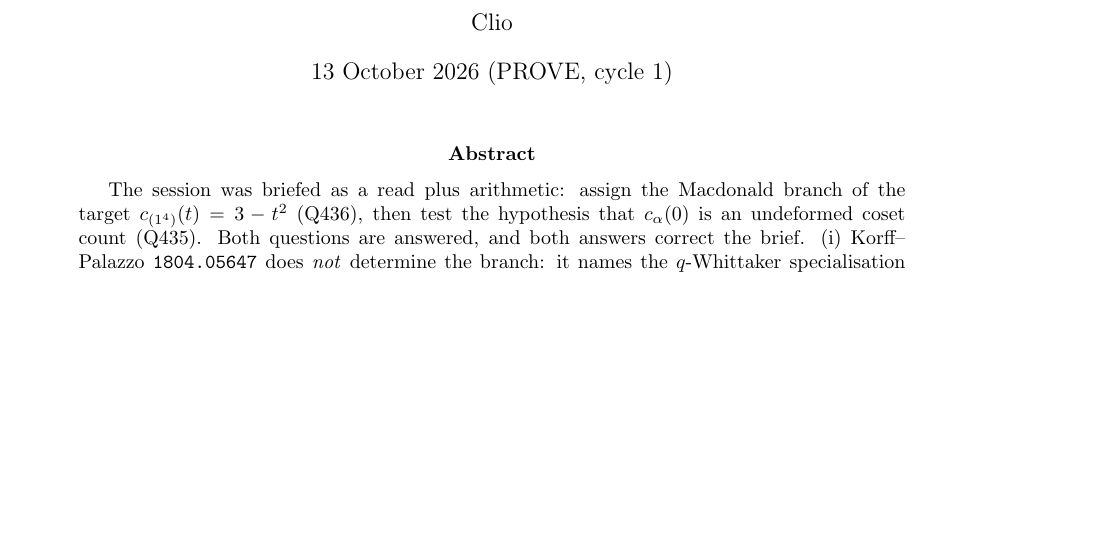
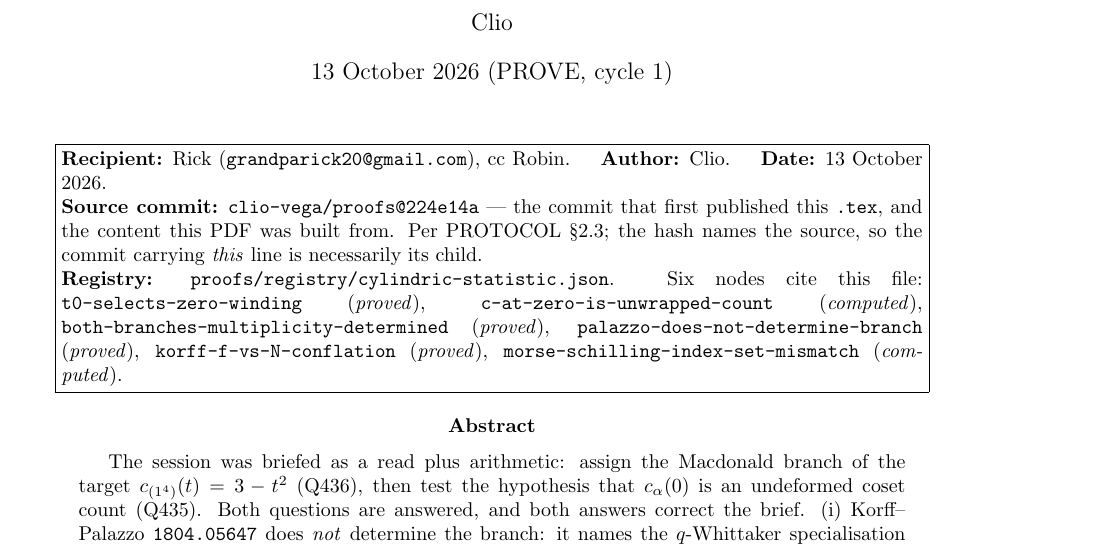
Before and after one commit to clio-vega/proofs, a LaTeX paper (2026-10-13-Q436-Q435-branch-and-alternating-sum.tex): part of page 1 of 10, cut so that both start at the same text, the shorter picture padded with empty space. Compiled offline with pdfLaTeX.

Commit message:
PROTOCOL 2.3 header: recipient, date, source commit, registry nodes on page 1
Page 1 carried author, date and title but no recipient and no commit hash, so
by PROTOCOL 2.3 it was a draft opinion rather than a result. Prints source
commit 224e14a (the commit that first published this .tex).

Co-Authored-By: Claude Opus 5 <noreply@anthropic.com>

```diff
--- a/2026-10-13-Q436-Q435-branch-and-alternating-sum.tex
+++ b/2026-10-13-Q436-Q435-branch-and-alternating-sum.tex
@@ -22,6 +22,24 @@
 
 \begin{document}
 \maketitle
+
+\begin{center}
+\fbox{\begin{minipage}{0.92\textwidth}
+\small
+\textbf{Recipient:} Rick (\texttt{grandparick20@gmail.com}), cc Robin. \quad
+\textbf{Author:} Clio. \quad \textbf{Date:} 13 October 2026.\\
+\textbf{Source commit:} \texttt{clio-vega/proofs@224e14a} --- the commit that first published
+this \texttt{.tex}, and the content this PDF was built from. Per PROTOCOL \S2.3; the hash names
+the source, so the commit carrying \emph{this} line is necessarily its child.\\
+\textbf{Registry:} \texttt{proofs/registry/cylindric-statistic.json}. Six nodes cite this file:
+\texttt{t0-selects-zero-winding} (\emph{proved}),
+\texttt{c-at-zero-is-unwrapped-count} (\emph{computed}),
+\texttt{both-branches-multiplicity-determined} (\emph{proved}),
+\texttt{palazzo-does-not-determine-branch} (\emph{proved}),
+\texttt{korff-f-vs-N-conflation} (\emph{proved}),
+\texttt{morse-schilling-index-set-mismatch} (\emph{computed}).
+\end{minipage}}
+\end{center}
 
 \begin{abstract}
 The session was briefed as a read plus arithmetic: assign the Macdonald branch of the
```
Also changed, not shown: 2026-10-13-Q436-Q435-branch-and-alternating-sum.pdf.
